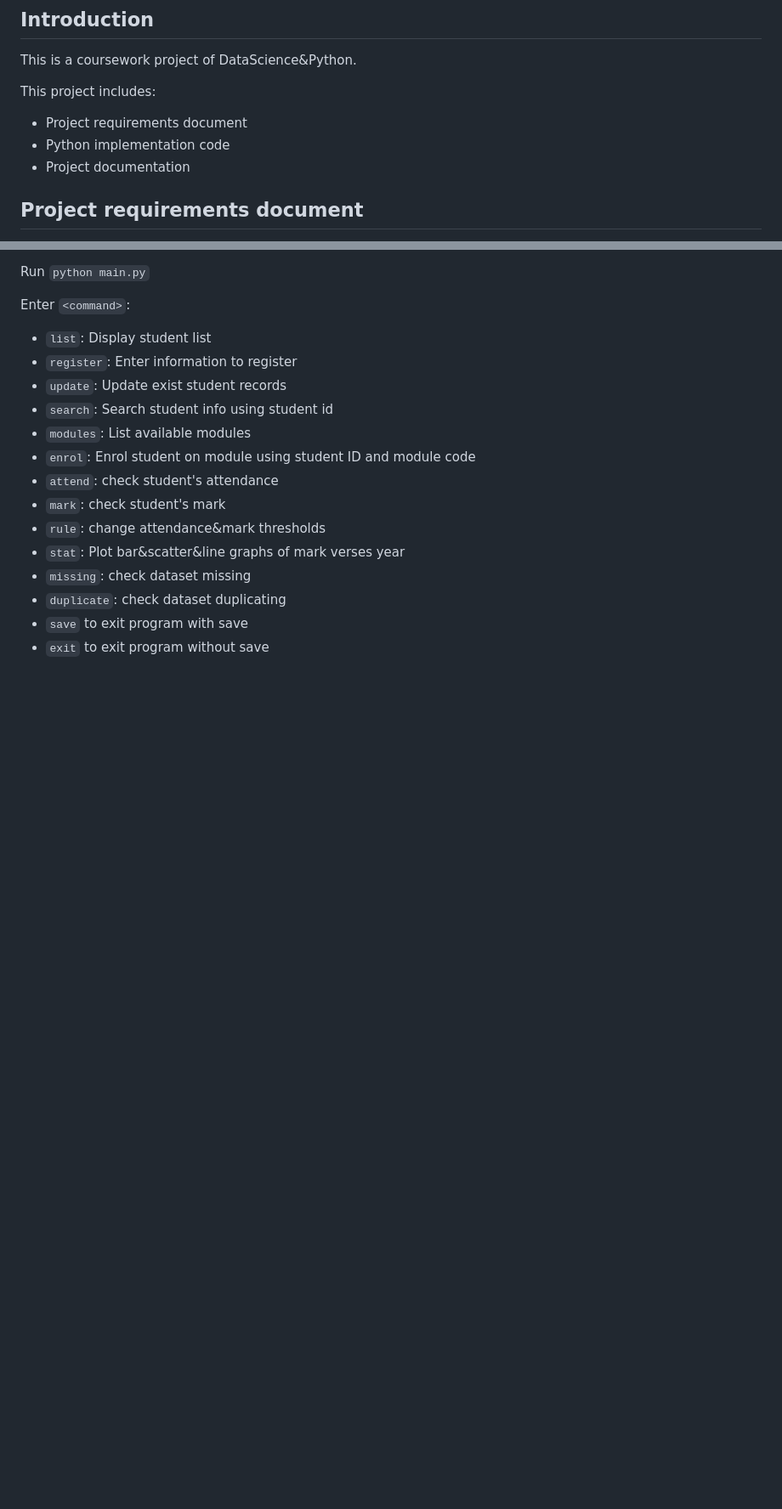
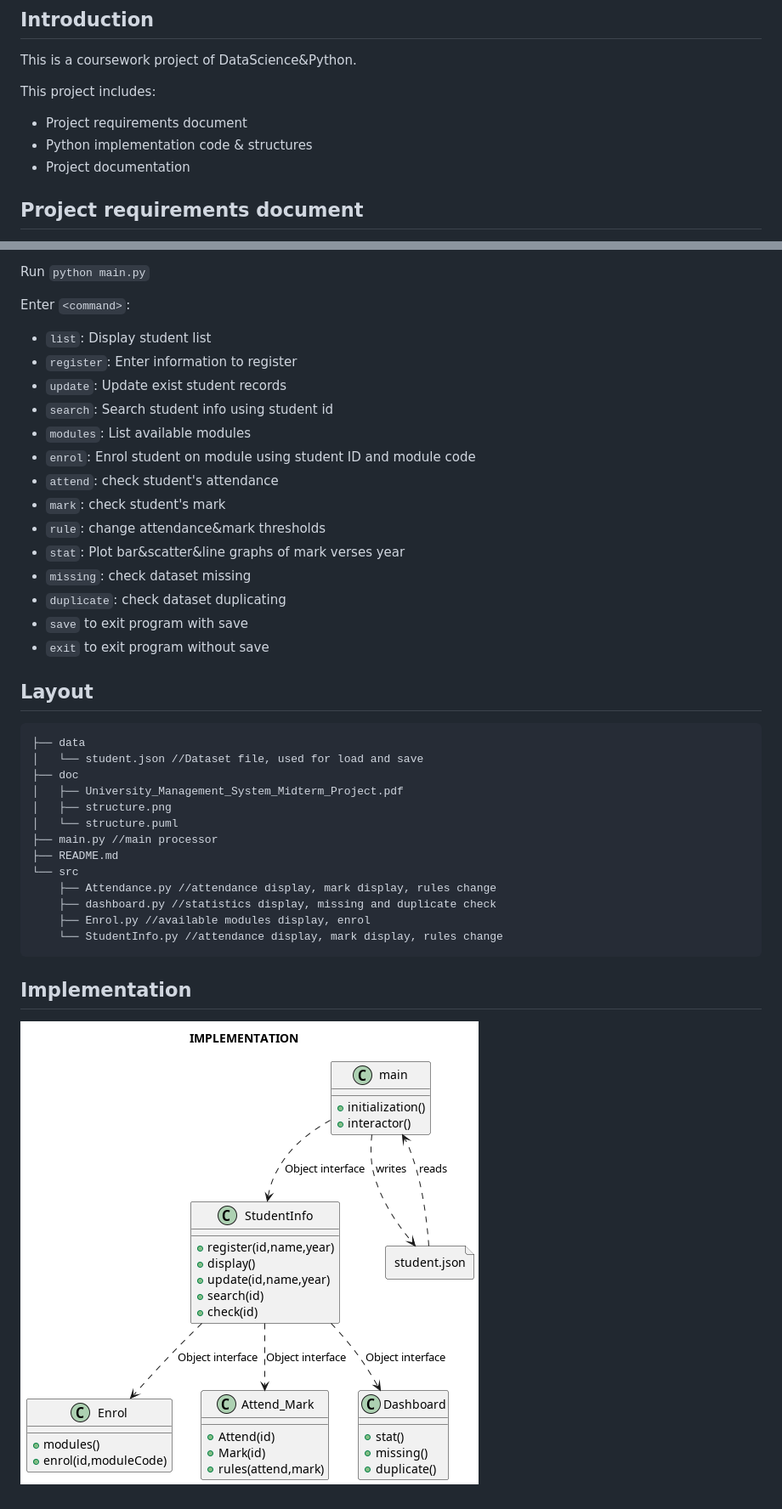
Before and after one commit to WeiZheng-G/UniversityManagementSystem, a Markdown page: README.md, 2 parts joined by grey strips. Shown at 85% size. Rendered like a GitHub page; pictures changed too: doc/structure.png (added); blank space fills up the shorter version.

Commit message:
structure

````diff
--- a/README.md
+++ b/README.md
@@ -3,7 +3,7 @@ This is a coursework project of DataScience&Python.
 
 This project includes:
 - Project requirements document
-- Python implementation code
+- Python implementation code & structures
 - Project documentation
 
 ## Project requirements document
@@ -62,3 +48,23 @@ Enter ``<command>``:
 - ``duplicate``: check dataset duplicating
 - ``save`` to exit program with save
 - ``exit`` to exit program without save
+
+## Layout
+```
+├── data
+│   └── student.json //Dataset file, used for load and save
+├── doc
+│   ├── University_Management_System_Midterm_Project.pdf
+│   ├── structure.png
+│   └── structure.puml
+├── main.py //main processor
+├── README.md
+└── src
+    ├── Attendance.py //attendance display, mark display, rules change
+    ├── dashboard.py //statistics display, missing and duplicate check
+    ├── Enrol.py //available modules display, enrol
+    └── StudentInfo.py //attendance display, mark display, rules change
+```
+
+## Implementation
+![structure](doc/structure.png)
````
Also changed, not shown: other parts of README.md (+2 -16 lines), 3 other files.
